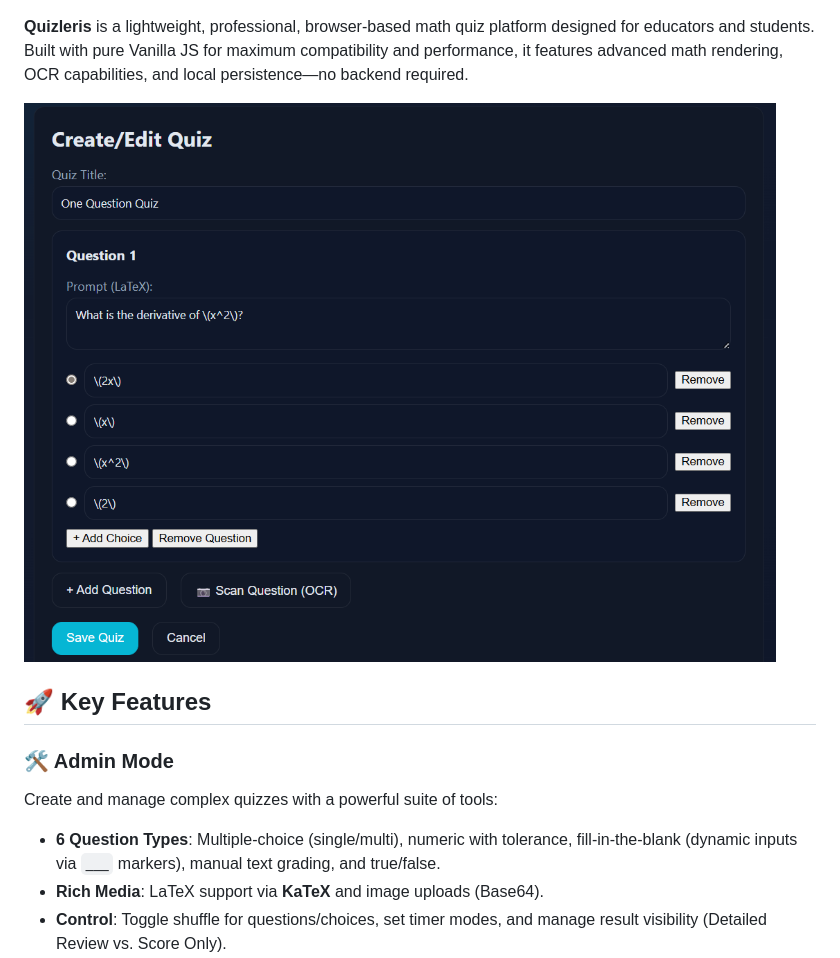
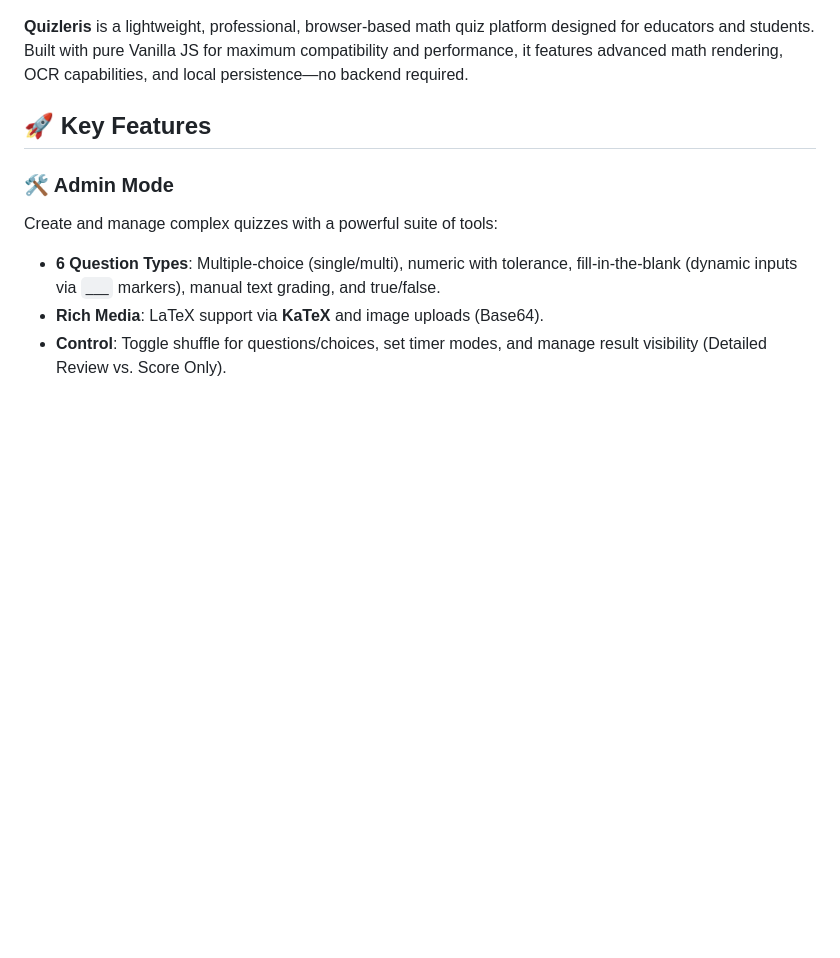
Before and after one commit to p0mkin/Quizleris, a Markdown page: README.md, the part around one of its changes. GitHub-like rendering; blank space fills up the shorter version.

```diff
--- a/README.md
+++ b/README.md
@@ -5,8 +4,6 @@
 [![Vercel](https://img.shields.io/badge/Deploy-Vercel-black?logo=vercel)](https://vercel.com/)
 
 **Quizleris** is a lightweight, professional, browser-based math quiz platform designed for educators and students. Built with pure Vanilla JS for maximum compatibility and performance, it features advanced math rendering, OCR capabilities, and local persistence—no backend required.
-
-![Admin Interface](screenshots/Edit_Quiz.png)
 
 ## 🚀 Key Features
 
```
Also changed, not shown: other parts of README.md (+0 -1 lines).
